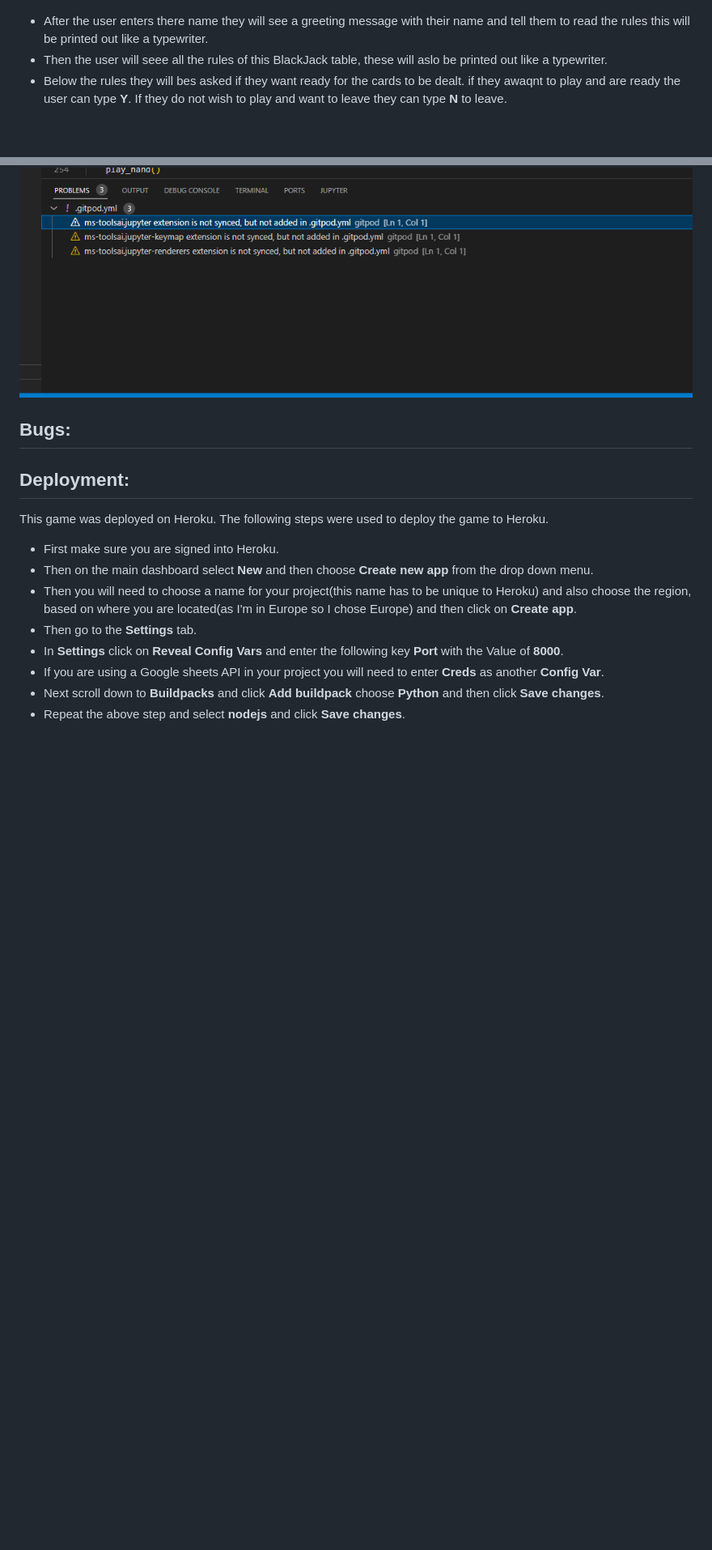
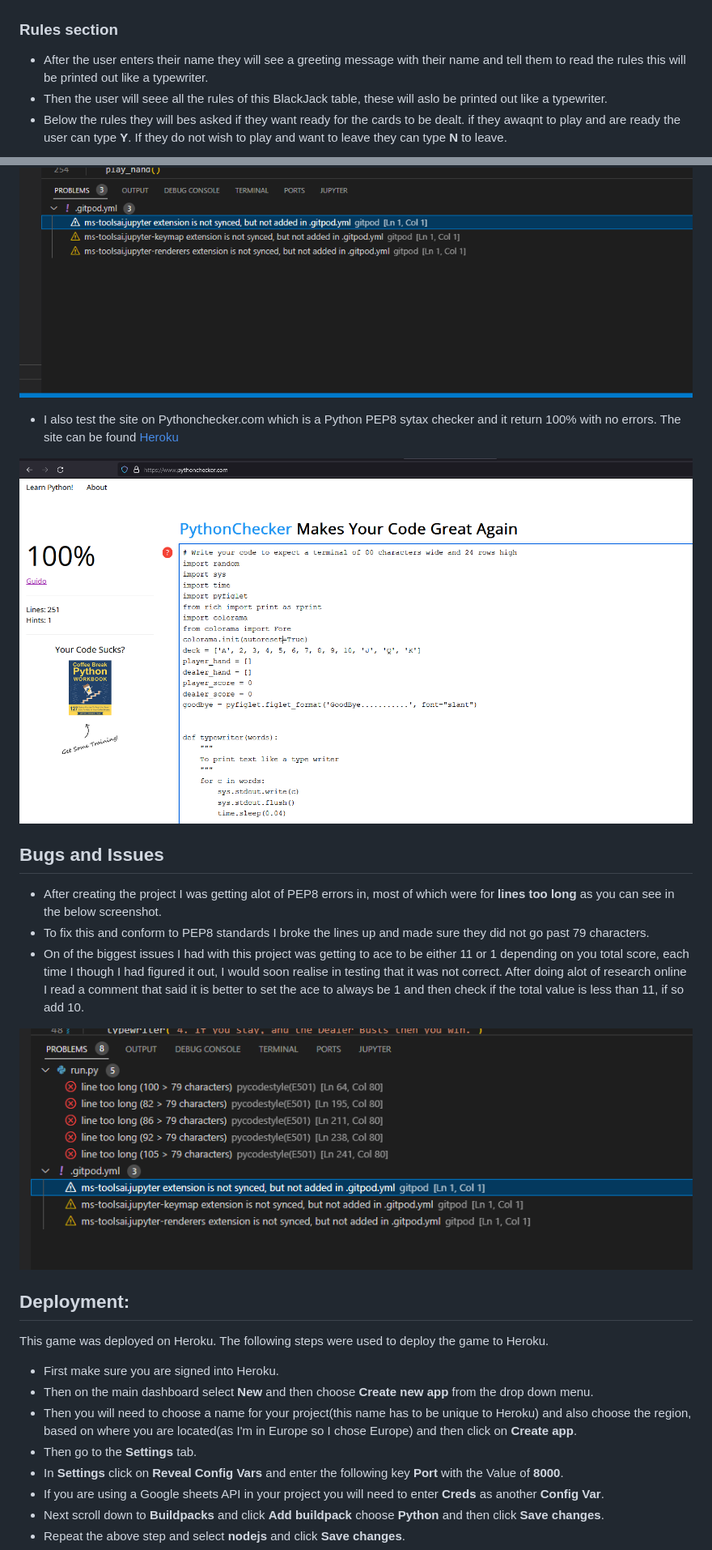
Before and after one commit to kpsdev1/blackjack, a Markdown page: README.md, 2 parts joined by grey strips. Shown: that part at 81% size. Rendered like a GitHub page; pictures changed too: readme-docs/images/errors.png (added), readme-docs/images/python-checker.png (added); blank space fills up the shorter version.

Commit message:
adding bugs section to readme

```diff
--- a/README.md
+++ b/README.md
@@ -35,7 +35,8 @@ If the dealer busts and you do not then you wint the hand.
 
 ![Welcome text that loads when the game is started. ](readme-docs/images/welcome.png)
 
-- After the user enters there name they will see a greeting message with their name and tell them to read the rules this will be printed out like a typewriter.
+### Rules section
+- After the user enters their name they will see a greeting message with their name and tell them to read the rules this will be printed out like a typewriter.
 - Then the user will seee all the rules of this BlackJack table, these will aslo be printed out like a typewriter.
 - Below the rules they will bes asked if they want ready for the cards to be dealt. if they awaqnt to play and are ready the user can type **Y**. If they
 do not wish to play and want to leave they can type **N** to leave.
@@ -86,8 +97,19 @@ and selecting **pycodestyle**. The PEP* erorrs would then be underlined in red a
 
 ![PEP8 testing ](readme-docs/images/pep8-testing.png)
 
+- I also test the site on Pythonchecker.com which is a Python PEP8 sytax checker and it return 100% with no errors. The site can be found [Heroku](https://www.pythonchecker.com/)
 
-## Bugs:
+ ![Python Checker](readme-docs/images/python-checker.png)
+
+## Bugs and Issues
+- After creating the project I was getting alot of PEP8 errors in, most of which were for **lines too long** as you can see in the below screenshot.
+- To fix this and conform to PEP8 standards I broke the lines up and made sure they did not go past 79 characters.
+- On of the biggest issues I had with this project was getting to ace to be either 11 or 1 depending on you total score, each time I though I had figured it out,
+I would soon realise in testing that it was not correct. After doing alot of research online I read a comment that said it is better to set the ace to always be 1 and
+ then check if the total value is less than 11, if so add 10.
+
+ ![Errors ](readme-docs/images/errors.png)
+
 
 ## Deployment:
 This game was deployed on Heroku. The following steps were used to deploy the game to Heroku.
```
Also changed, not shown: other parts of README.md (+11 -0 lines), readme-docs/images/goodbye.png (added).
